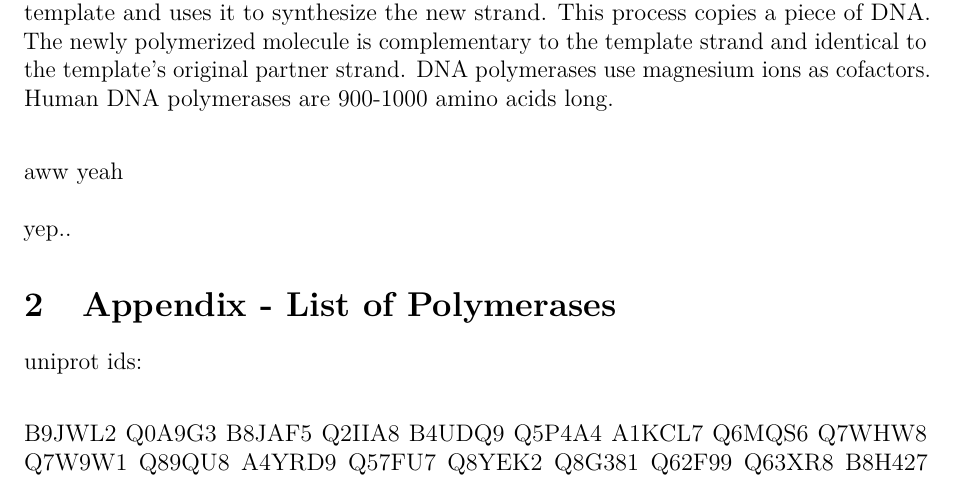
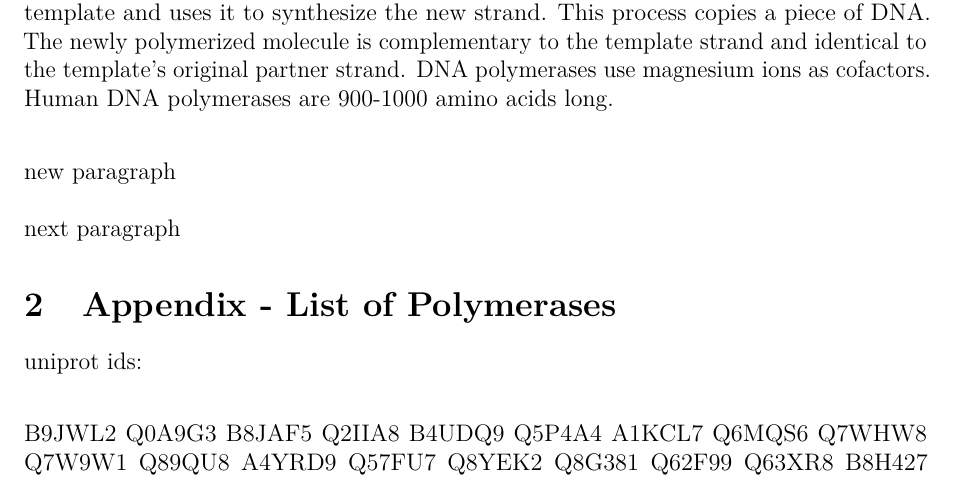
Before and after one commit to kanzure/enzymaticsynthesis, a LaTeX document (main.tex, which reads tex/introduction.tex): part of page 4 of 6, cut so that both start at the same text. Compiled offline with pdfLaTeX.

Commit message:
replace placeholder text with more placeholders

```diff
--- a/tex/introduction.tex
+++ b/tex/introduction.tex
@@ -2,6 +2,6 @@
 \section{Introduction}
 A DNA polymerase is an enzyme that helps catalyze in the polymerization of deoxyribonucleotides into a DNA strand. DNA polymerases are best known for their feedback role in DNA replication, in which the polymerase "reads" an intact DNA strand as a template and uses it to synthesize the new strand. This process copies a piece of DNA. The newly polymerized molecule is complementary to the template strand and identical to the template's original partner strand. DNA polymerases use magnesium ions as cofactors. Human DNA polymerases are 900-1000 amino acids long. \\
 
-aww yeah\\
+new paragraph\\
 \ \\
-yep..
+next paragraph
```
